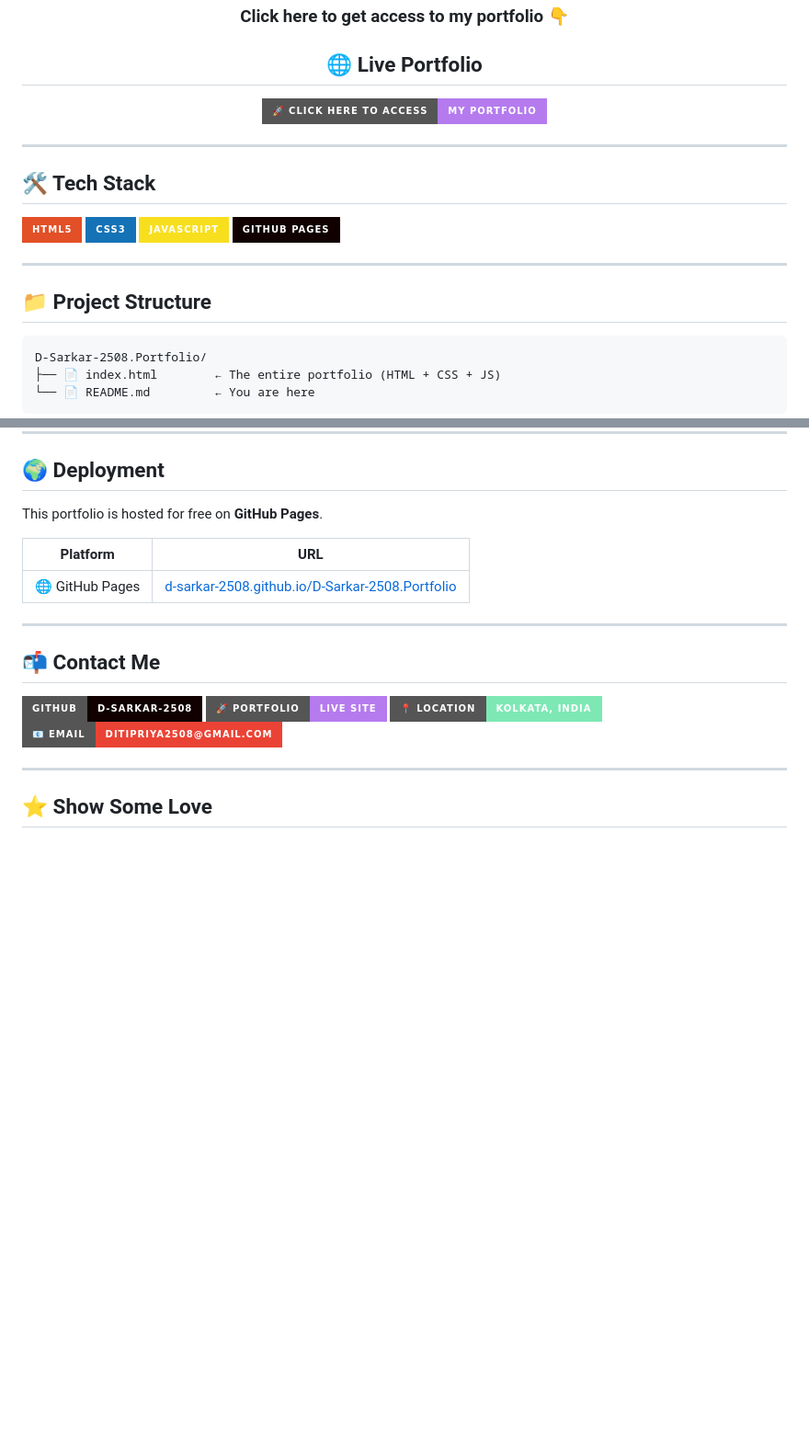
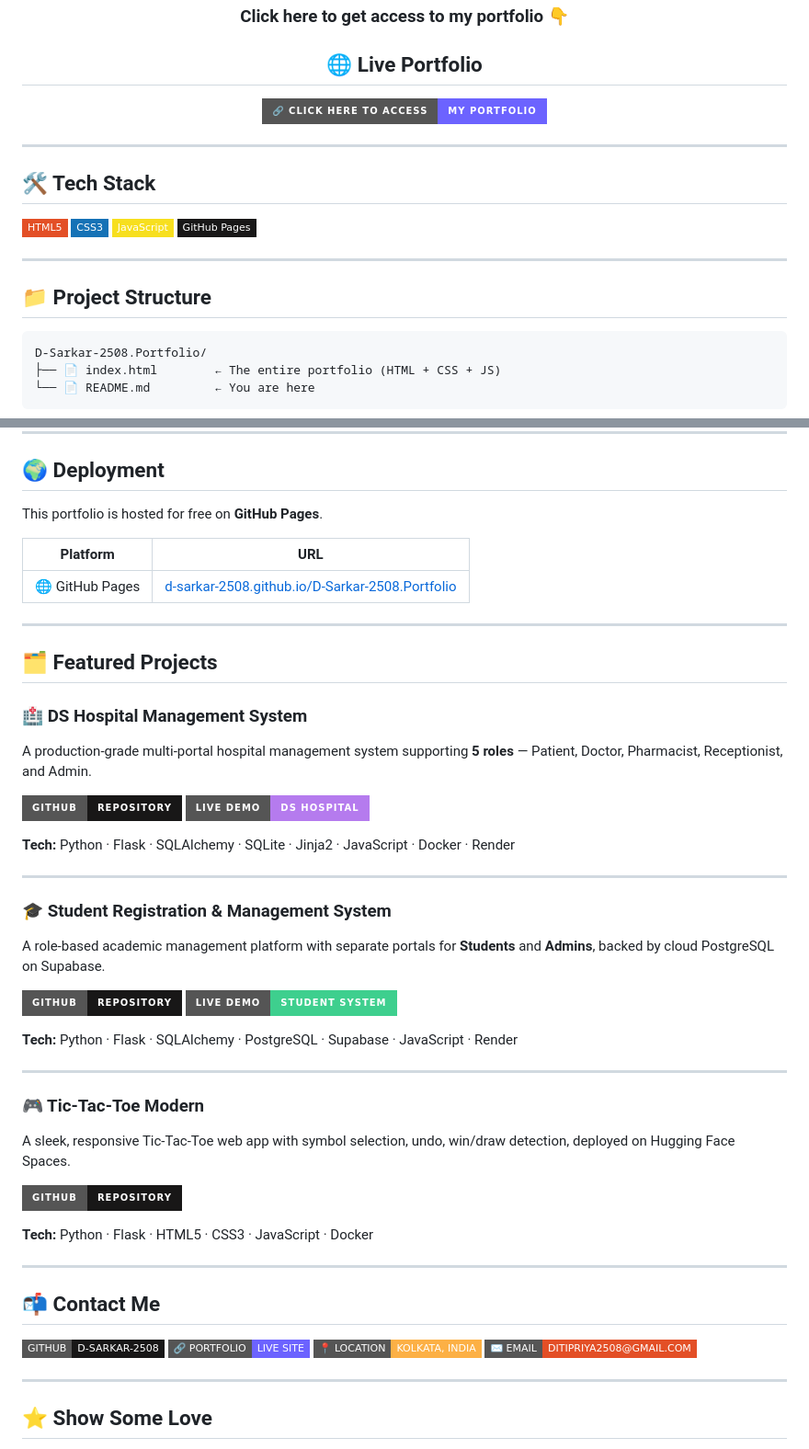
Before and after one commit to D-Sarkar-2508/D-Sarkar-2508.Portfolio, a Markdown page: README.md, 2 parts joined by grey strips. Shown at 92% size. Drawn GitHub-style; badges without logos; blank space fills up the shorter version.

````diff
--- a/README.md
+++ b/README.md
@@ -11,6 +13,6 @@
 ## 🌐 Live Portfolio
 
-[![🚀 CLICK HERE TO ACCESS](https://img.shields.io/badge/🚀_CLICK_HERE_TO_ACCESS-MY_PORTFOLIO-b57bee?style=for-the-badge)](https://d-sarkar-2508.github.io/D-Sarkar-2508.Portfolio/)
+[![🔗 CLICK HERE TO ACCESS](https://img.shields.io/badge/🔗%20CLICK%20HERE%20TO%20ACCESS-MY%20PORTFOLIO-6C63FF?style=for-the-badge)](https://d-sarkar-2508.github.io/D-Sarkar-2508.Portfolio/)
 
 </div>
 
@@ -18,14 +20,15 @@
 
 ## 🛠️ Tech Stack
 
-![HTML5](https://img.shields.io/badge/HTML5-E34F26?style=for-the-badge&logo=html5&logoColor=white)
-![CSS3](https://img.shields.io/badge/CSS3-1572B6?style=for-the-badge&logo=css3&logoColor=white)
-![JavaScript](https://img.shields.io/badge/JavaScript-F7DF1E?style=for-the-badge&logo=javascript&logoColor=black)
-![GitHub Pages](https://img.shields.io/badge/GitHub_Pages-100000?style=for-the-badge&logo=github&logoColor=white)
+![HTML5](https://img.shields.io/badge/HTML5-E34F26?style=flat-square&logo=html5&logoColor=white)
+![CSS3](https://img.shields.io/badge/CSS3-1572B6?style=flat-square&logo=css3&logoColor=white)
+![JavaScript](https://img.shields.io/badge/JavaScript-F7DF1E?style=flat-square&logo=javascript&logoColor=black)
+![GitHub Pages](https://img.shields.io/badge/GitHub%20Pages-181717?style=flat-square&logo=github&logoColor=white)
 
 ---
 
 ## 📁 Project Structure
+
 ```
 D-Sarkar-2508.Portfolio/
 ├── 📄 index.html        ← The entire portfolio (HTML + CSS + JS)
@@ -59,17 +62,48 @@ No installation required. No `npm install`. It just works. ✅
 This portfolio is hosted for free on **GitHub Pages**.
 
 | Platform | URL |
-|----------|-----|
+|---|---|
 | 🌐 GitHub Pages | [d-sarkar-2508.github.io/D-Sarkar-2508.Portfolio](https://d-sarkar-2508.github.io/D-Sarkar-2508.Portfolio/) |
+
+---
+
+## 🗂️ Featured Projects
+
+### 🏥 DS Hospital Management System
+A production-grade multi-portal hospital management system supporting **5 roles** — Patient, Doctor, Pharmacist, Receptionist, and Admin.
+
+[![GitHub](https://img.shields.io/badge/GitHub-Repository-181717?style=for-the-badge&logo=github&logoColor=white)](https://github.com/D-Sarkar-2508/Hospital-Management-System)
+[![Live Demo](https://img.shields.io/badge/Live%20Demo-DS%20Hospital-b57bee?style=for-the-badge&logo=render&logoColor=white)](https://ds-hospital.onrender.com)
+
+**Tech:** Python · Flask · SQLAlchemy · SQLite · Jinja2 · JavaScript · Docker · Render
+
+---
+
+### 🎓 Student Registration & Management System
+A role-based academic management platform with separate portals for **Students** and **Admins**, backed by cloud PostgreSQL on Supabase.
+
+[![GitHub](https://img.shields.io/badge/GitHub-Repository-181717?style=for-the-badge&logo=github&logoColor=white)](https://github.com/D-Sarkar-2508/Student-Registration-System-and-Management)
+[![Live Demo](https://img.shields.io/badge/Live%20Demo-Student%20System-3ECF8E?style=for-the-badge&logo=render&logoColor=white)](https://student-registration-system-and.onrender.com)
+
+**Tech:** Python · Flask · SQLAlchemy · PostgreSQL · Supabase · JavaScript · Render
+
+---
+
+### 🎮 Tic-Tac-Toe Modern
+A sleek, responsive Tic-Tac-Toe web app with symbol selection, undo, win/draw detection, deployed on Hugging Face Spaces.
+
+[![GitHub](https://img.shields.io/badge/GitHub-Repository-181717?style=for-the-badge&logo=github&logoColor=white)](https://github.com/D-Sarkar-2508/Tic_Tac_Toe)
+
+**Tech:** Python · Flask · HTML5 · CSS3 · JavaScript · Docker
 
 ---
 
 ## 📬 Contact Me
 
-[![GitHub](https://img.shields.io/badge/GITHUB-D--Sarkar--2508-100000?style=for-the-badge&logo=github&logoColor=white)](https://github.com/D-Sarkar-2508)
-[![Portfolio](https://img.shields.io/badge/🚀_PORTFOLIO-LIVE_SITE-b57bee?style=for-the-badge)](https://d-sarkar-2508.github.io/D-Sarkar-2508.Portfolio/)
-[![Location](https://img.shields.io/badge/📍_LOCATION-KOLKATA,_INDIA-7ee8b5?style=for-the-badge)](https://github.com/D-Sarkar-2508)
-[![Email](https://img.shields.io/badge/📧_EMAIL-ditipriya2508@gmail.com-EA4335?style=for-the-badge)](mailto:ditipriya2508@gmail.com)
+[![GitHub](https://img.shields.io/badge/GITHUB-D--SARKAR--2508-181717?style=flat-square&logo=github&logoColor=white)](https://github.com/D-Sarkar-2508)
+[![Portfolio](https://img.shields.io/badge/🔗%20PORTFOLIO-LIVE%20SITE-6C63FF?style=flat-square)](https://d-sarkar-2508.github.io/D-Sarkar-2508.Portfolio/)
+[![Location](https://img.shields.io/badge/📍%20LOCATION-KOLKATA%2C%20INDIA-fcb045?style=flat-square)](https://www.google.com/maps/place/Kolkata)
+[![Email](https://img.shields.io/badge/✉️%20EMAIL-DITIPRIYA2508%40GMAIL.COM-E34F26?style=flat-square)](mailto:ditipriya2508@gmail.com)
 
 ---
 
````
Also changed, not shown: other parts of README.md (+10 -8 lines).
